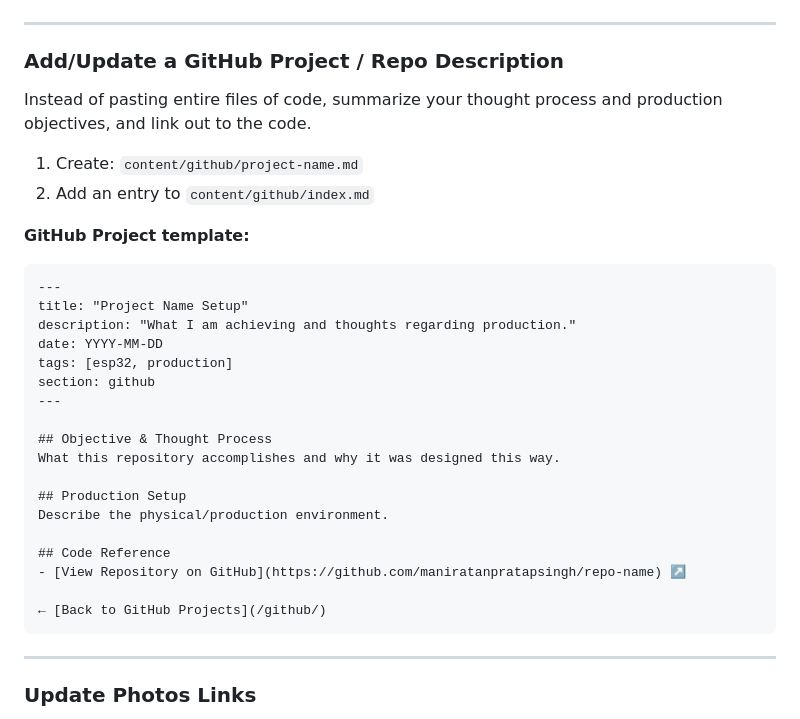
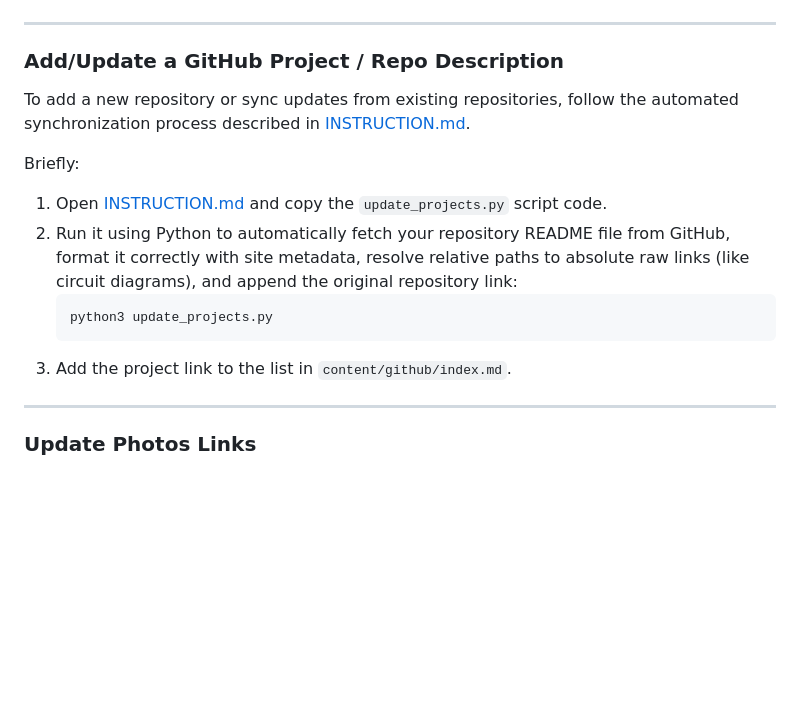
Before and after one commit to maniratansingh/me, a Markdown page: README.md, the part around the change. GitHub-like rendering; blank space fills up the shorter version.

Commit message:
Align README.md with INSTRUCTION.md automated GitHub update procedures

````diff
--- a/README.md
+++ b/README.md
@@ -92,33 +92,15 @@ Post content here.
 
 ### Add/Update a GitHub Project / Repo Description
 
-Instead of pasting entire files of code, summarize your thought process and production objectives, and link out to the code.
+To add a new repository or sync updates from existing repositories, follow the automated synchronization process described in [INSTRUCTION.md](file:///Users/mrps/projects/me/INSTRUCTION.md).
 
-1. Create: `content/github/project-name.md`
-2. Add an entry to `content/github/index.md`
-
-**GitHub Project template:**
-
-```markdown
----
-title: "Project Name Setup"
-description: "What I am achieving and thoughts regarding production."
-date: YYYY-MM-DD
-tags: [esp32, production]
-section: github
----
-
-## Objective & Thought Process
-What this repository accomplishes and why it was designed this way.
-
-## Production Setup
-Describe the physical/production environment.
-
-## Code Reference
-- [View Repository on GitHub](https://github.com/maniratanpratapsingh/repo-name) ↗
-
-← [Back to GitHub Projects](/github/)
-```
+Briefly:
+1. Open [INSTRUCTION.md](file:///Users/mrps/projects/me/INSTRUCTION.md) and copy the `update_projects.py` script code.
+2. Run it using Python to automatically fetch your repository README file from GitHub, format it correctly with site metadata, resolve relative paths to absolute raw links (like circuit diagrams), and append the original repository link:
+   ```bash
+   python3 update_projects.py
+   ```
+3. Add the project link to the list in `content/github/index.md`.
 
 ---
 
````
